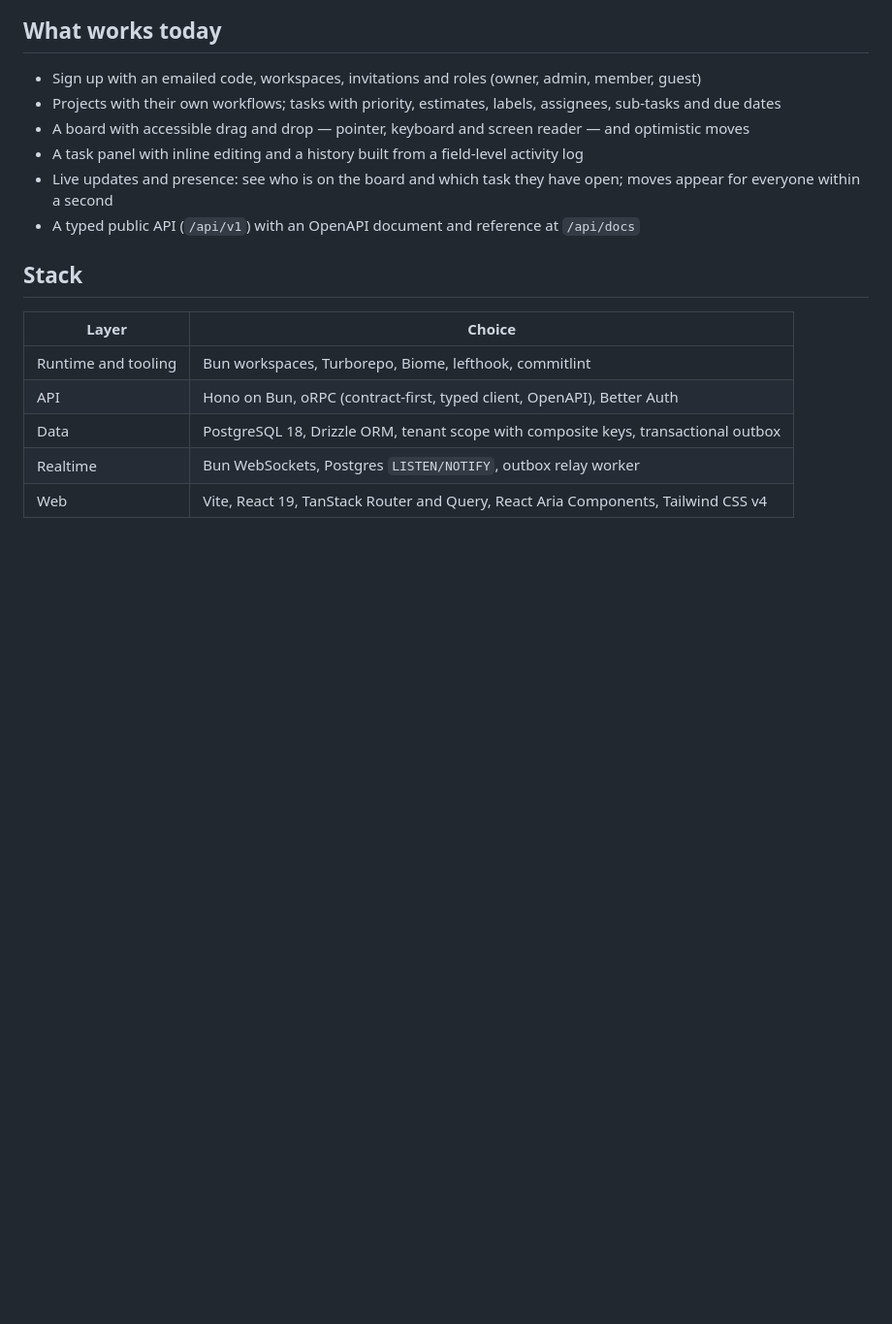
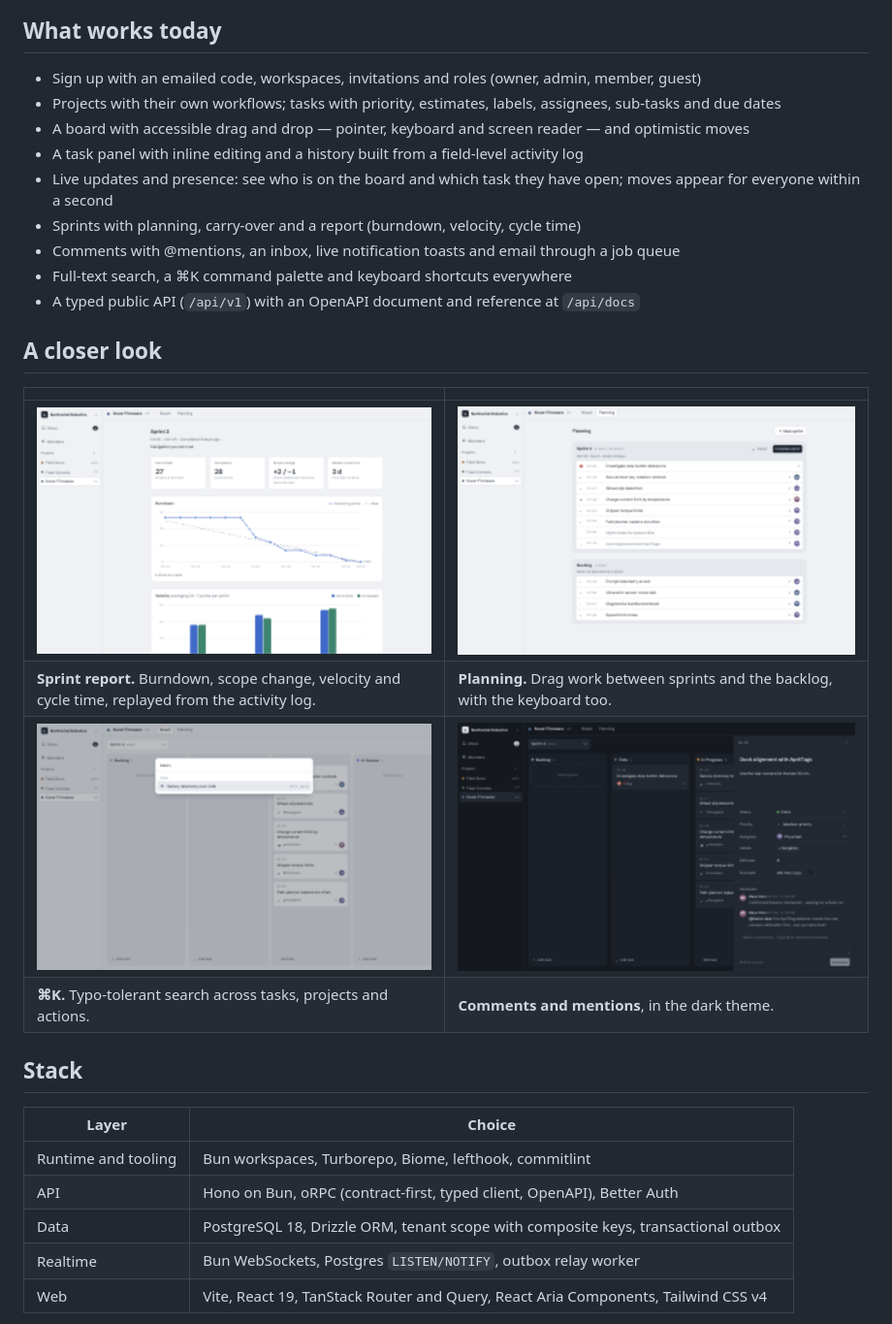
Before and after one commit to KhaledSaeed18/team-flow, a Markdown page: README.md, the part around one of its changes. Shown at 97% size. GitHub-like rendering; pictures changed too: docs/screenshots/command-palette.png (added), docs/screenshots/dark-task.png (added), docs/screenshots/planning.png (added); blank space fills up the shorter version.

Commit message:
docs: readme screenshots of the seeded demo workspace

```diff
--- a/README.md
+++ b/README.md
@@ -18,7 +22,19 @@ the keyboard as well as the mouse, and the whole stack runs on one Postgres data
 - A task panel with inline editing and a history built from a field-level activity log
 - Live updates and presence: see who is on the board and which task they have open; moves appear for everyone
   within a second
+- Sprints with planning, carry-over and a report (burndown, velocity, cycle time)
+- Comments with @mentions, an inbox, live notification toasts and email through a job queue
+- Full-text search, a ⌘K command palette and keyboard shortcuts everywhere
 - A typed public API (`/api/v1`) with an OpenAPI document and reference at `/api/docs`
+
+## A closer look
+
+|                                                                                                     |                                                                                    |
+| --------------------------------------------------------------------------------------------------- | ---------------------------------------------------------------------------------- |
+| ![Sprint report with burndown and velocity](docs/screenshots/sprint-report.png)                     | ![Planning view with the active sprint and backlog](docs/screenshots/planning.png) |
+| **Sprint report.** Burndown, scope change, velocity and cycle time, replayed from the activity log. | **Planning.** Drag work between sprints and the backlog, with the keyboard too.    |
+| ![Command palette searching for a misspelt task](docs/screenshots/command-palette.png)              | ![A task with comments in the dark theme](docs/screenshots/dark-task.png)          |
+| **⌘K.** Typo-tolerant search across tasks, projects and actions.                                    | **Comments and mentions**, in the dark theme.                                      |
 
 ## Stack
 
```
Also changed, not shown: other parts of README.md (+4 -0 lines), docs/screenshots/board-task.png (added).
